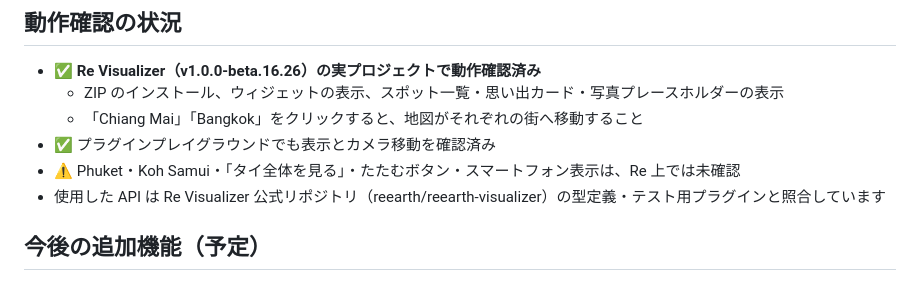
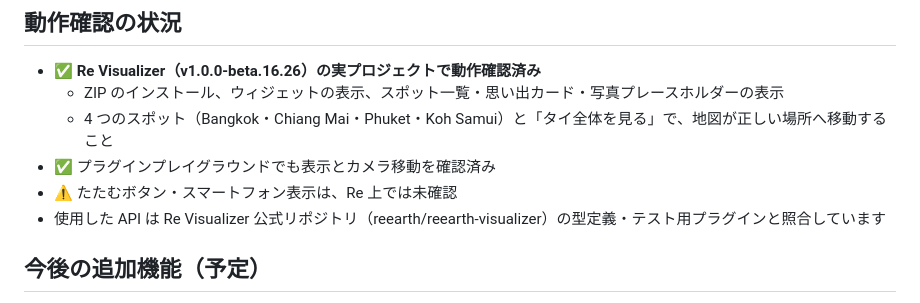
Before and after one commit to furuhashilab/Hackathon_Oct_KanokoFujiwara, a Markdown page: README.md, the part around the change. Rendered like a GitHub page.

Commit message:
Record verified camera moves for all spots and overview
Co-Authored-By: Claude Opus 5.5 <noreply@anthropic.com>
Claude-Session: https://claude.ai/code/session_01BwDcTBGXdGhqDprdQ6fwf1

```diff
--- a/README.md
+++ b/README.md
@@ -110,9 +110,9 @@
 
 - ✅ **Re Visualizer（v1.0.0-beta.16.26）の実プロジェクトで動作確認済み**
   - ZIP のインストール、ウィジェットの表示、スポット一覧・思い出カード・写真プレースホルダーの表示
-  - 「Chiang Mai」「Bangkok」をクリックすると、地図がそれぞれの街へ移動すること
+  - 4 つのスポット（Bangkok・Chiang Mai・Phuket・Koh Samui）と「タイ全体を見る」で、地図が正しい場所へ移動すること
 - ✅ プラグインプレイグラウンドでも表示とカメラ移動を確認済み
-- ⚠️ Phuket・Koh Samui・「タイ全体を見る」・たたむボタン・スマートフォン表示は、Re 上では未確認
+- ⚠️ たたむボタン・スマートフォン表示は、Re 上では未確認
 - 使用した API は Re Visualizer 公式リポジトリ（reearth/reearth-visualizer）の型定義・テスト用プラグインと照合しています
 
 ## 今後の追加機能（予定）
```
